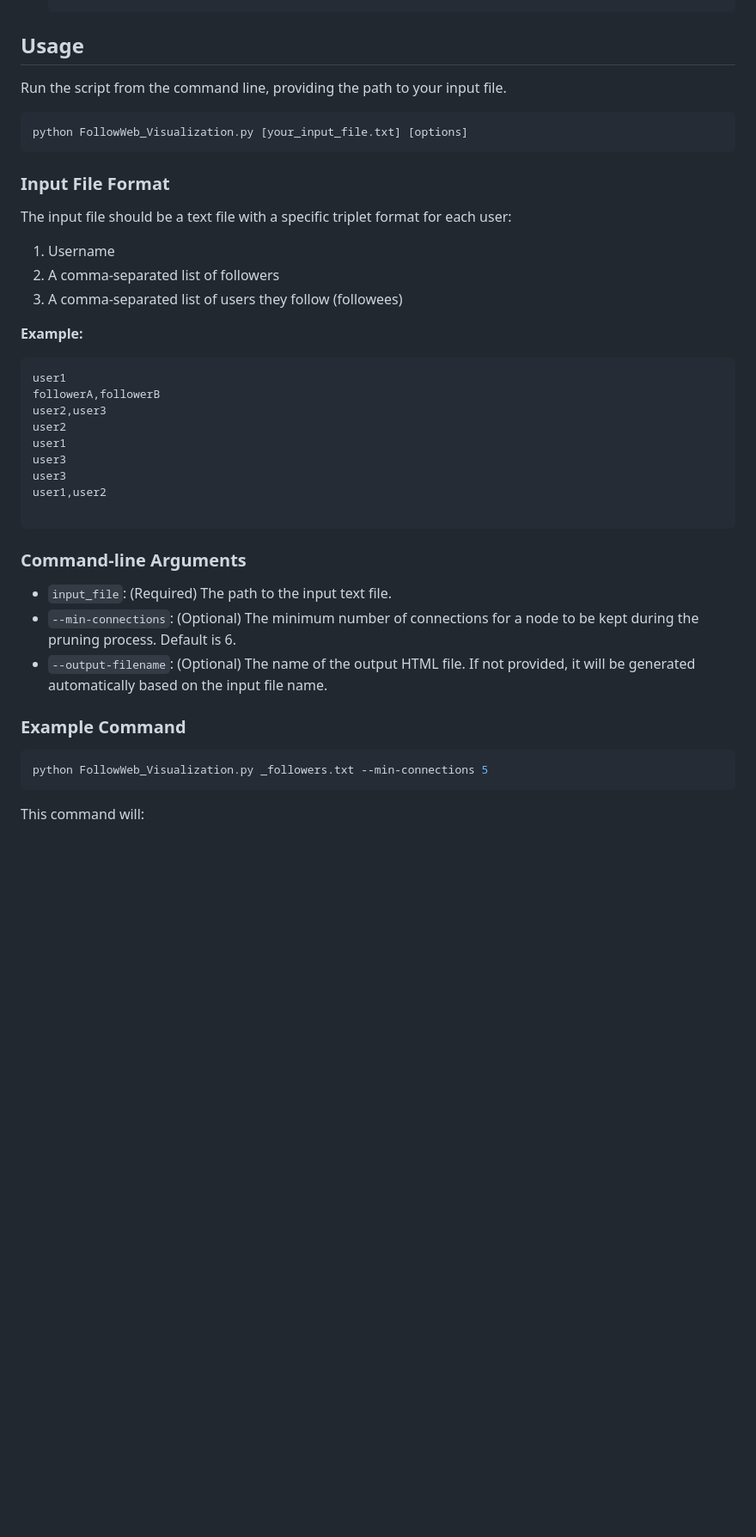
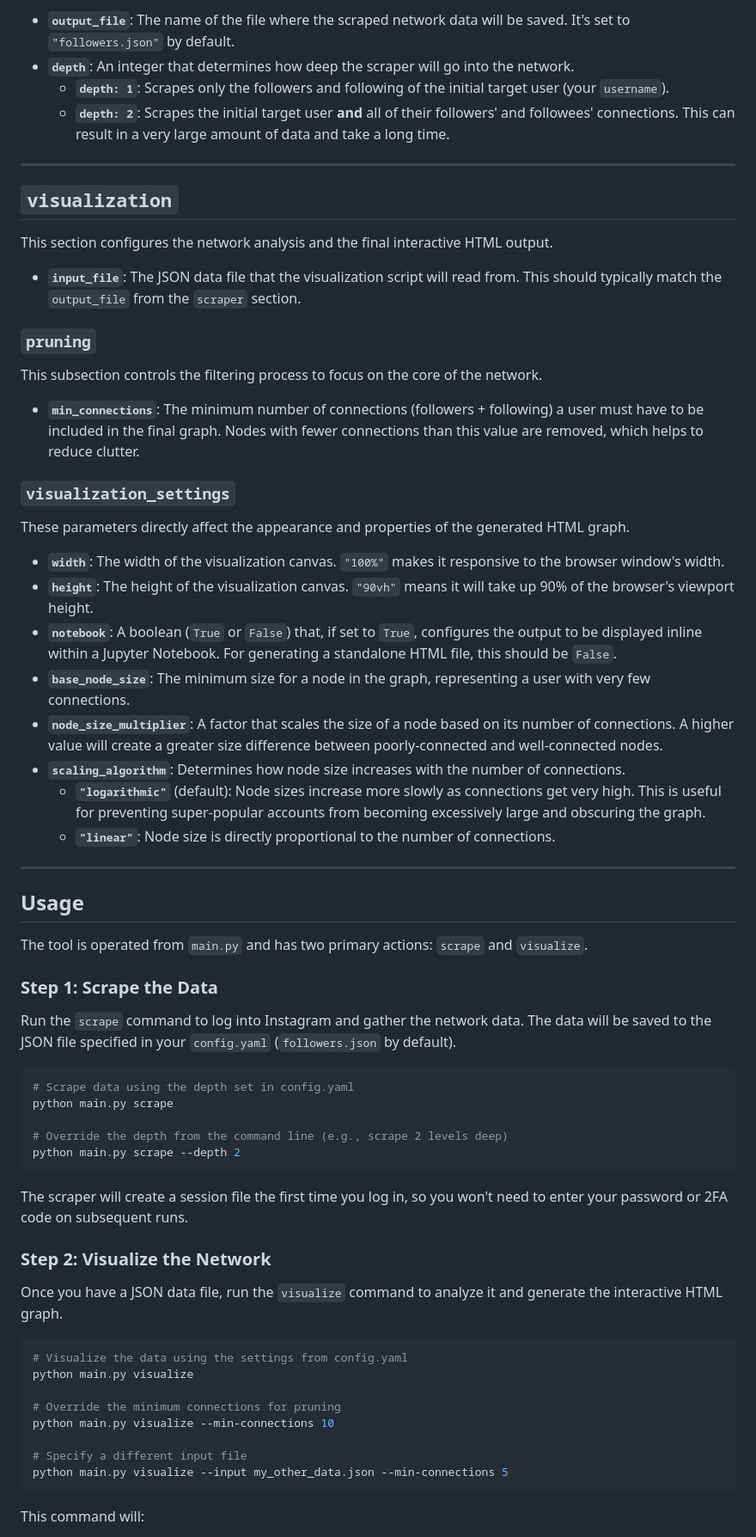
Before and after one commit to AlexM1010/FollowWeb, a Markdown page: README.md, the part around one of its changes. Shown at 86% size. Rendered like a GitHub page; blank space fills up the shorter version.

Commit message:
docs: Update README.md with new features and usage instructions

````diff
--- a/README.md
+++ b/README.md
@@ -32,42 +66,68 @@ FollowWeb is a Python script for analyzing and visualizing social network data.
+* **`output_file`**: The name of the file where the scraped network data will be saved. It's set to `"followers.json"` by default.
+* **`depth`**: An integer that determines how deep the scraper will go into the network.
+    * **`depth: 1`**: Scrapes only the followers and following of the initial target user (your `username`).
+    * **`depth: 2`**: Scrapes the initial target user **and** all of their followers' and followees' connections. This can result in a very large amount of data and take a long time.
+
+---
+
+## `visualization`
+
+This section configures the network analysis and the final interactive HTML output.
+
+* **`input_file`**: The JSON data file that the visualization script will read from. This should typically match the `output_file` from the `scraper` section.
+
+### `pruning`
+
+This subsection controls the filtering process to focus on the core of the network.
+
+* **`min_connections`**: The minimum number of connections (followers + following) a user must have to be included in the final graph. Nodes with fewer connections than this value are removed, which helps to reduce clutter.
+
+### `visualization_settings`
+
+These parameters directly affect the appearance and properties of the generated HTML graph.
+
+* **`width`**: The width of the visualization canvas. `"100%"` makes it responsive to the browser window's width.
+* **`height`**: The height of the visualization canvas. `"90vh"` means it will take up 90% of the browser's viewport height.
+* **`notebook`**: A boolean (`True` or `False`) that, if set to `True`, configures the output to be displayed inline within a Jupyter Notebook. For generating a standalone HTML file, this should be `False`.
+* **`base_node_size`**: The minimum size for a node in the graph, representing a user with very few connections.
+* **`node_size_multiplier`**: A factor that scales the size of a node based on its number of connections. A higher value will create a greater size difference between poorly-connected and well-connected nodes.
+* **`scaling_algorithm`**: Determines how node size increases with the number of connections.
+    * **`"logarithmic"`** (default): Node sizes increase more slowly as connections get very high. This is useful for preventing super-popular accounts from becoming excessively large and obscuring the graph.
+    * **`"linear"`**: Node size is directly proportional to the number of connections.
+
+---
 
 ## Usage
 
-Run the script from the command line, providing the path to your input file.
+The tool is operated from `main.py` and has two primary actions: `scrape` and `visualize`.
+
+### Step 1: Scrape the Data
+
+Run the `scrape` command to log into Instagram and gather the network data. The data will be saved to the JSON file specified in your `config.yaml` (`followers.json` by default).
 
 ```bash
-python FollowWeb_Visualization.py [your_input_file.txt] [options]
+# Scrape data using the depth set in config.yaml
+python main.py scrape
+
+# Override the depth from the command line (e.g., scrape 2 levels deep)
+python main.py scrape --depth 2
 ```
 
-### Input File Format
+The scraper will create a session file the first time you log in, so you won't need to enter your password or 2FA code on subsequent runs.
 
-The input file should be a text file with a specific triplet format for each user:
-1.  Username
-2.  A comma-separated list of followers
-3.  A comma-separated list of users they follow (followees)
+### Step 2: Visualize the Network
 
-**Example:**
-```
-user1
-followerA,followerB
-user2,user3
-user2
-user1
-user3
-user3
-user1,user2
-
-```
-
-### Command-line Arguments
-
-- `input_file`: (Required) The path to the input text file.
-- `--min-connections`: (Optional) The minimum number of connections for a node to be kept during the pruning process. Default is 6.
-- `--output-filename`: (Optional) The name of the output HTML file. If not provided, it will be generated automatically based on the input file name.
-
-### Example Command
+Once you have a JSON data file, run the `visualize` command to analyze it and generate the interactive HTML graph.
 
 ```bash
-python FollowWeb_Visualization.py _followers.txt --min-connections 5
+# Visualize the data using the settings from config.yaml
+python main.py visualize
+
+# Override the minimum connections for pruning
+python main.py visualize --min-connections 10
+
+# Specify a different input file
+python main.py visualize --input my_other_data.json --min-connections 5
 ```
 
 This command will:
````
Also changed, not shown: other parts of README.md (+67 -31 lines).
